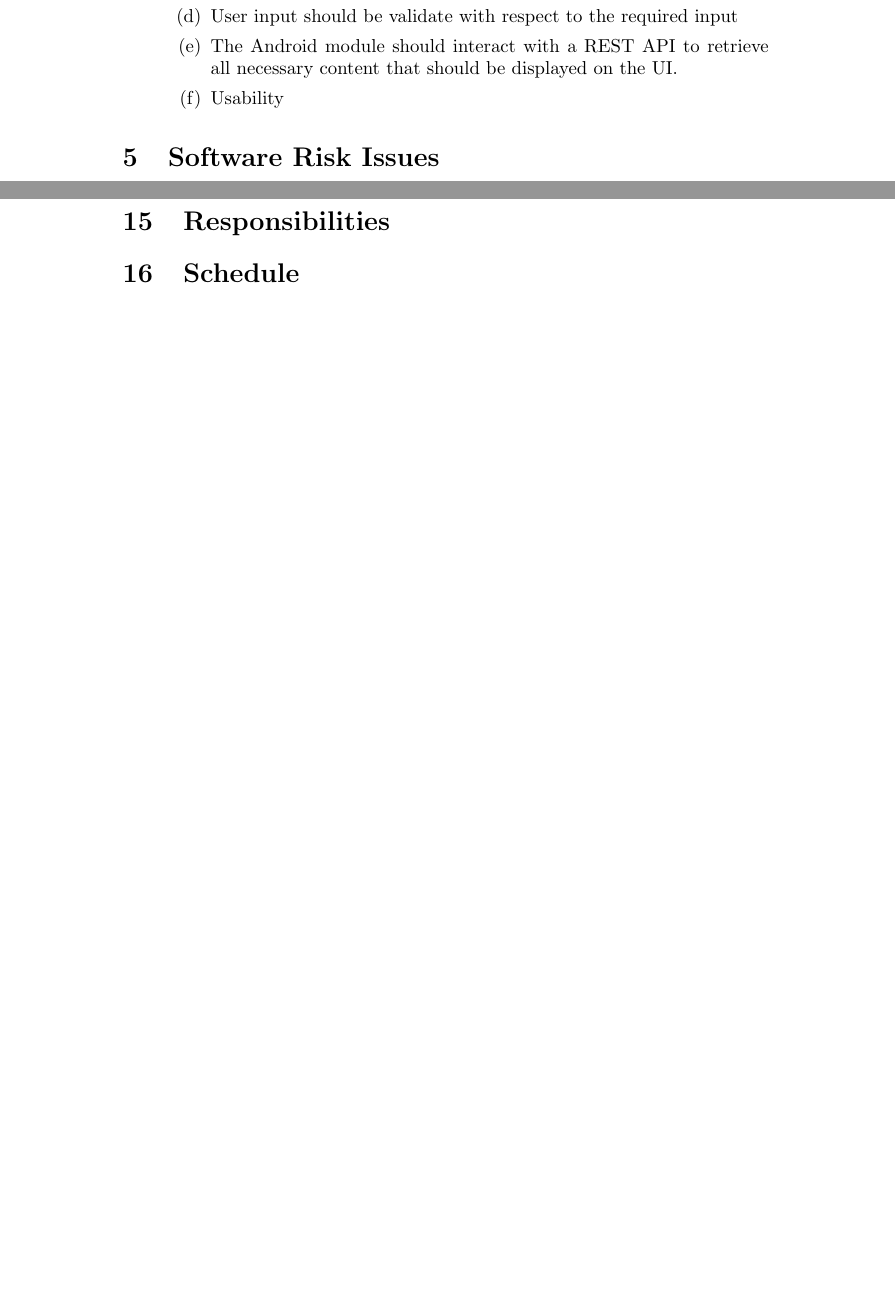
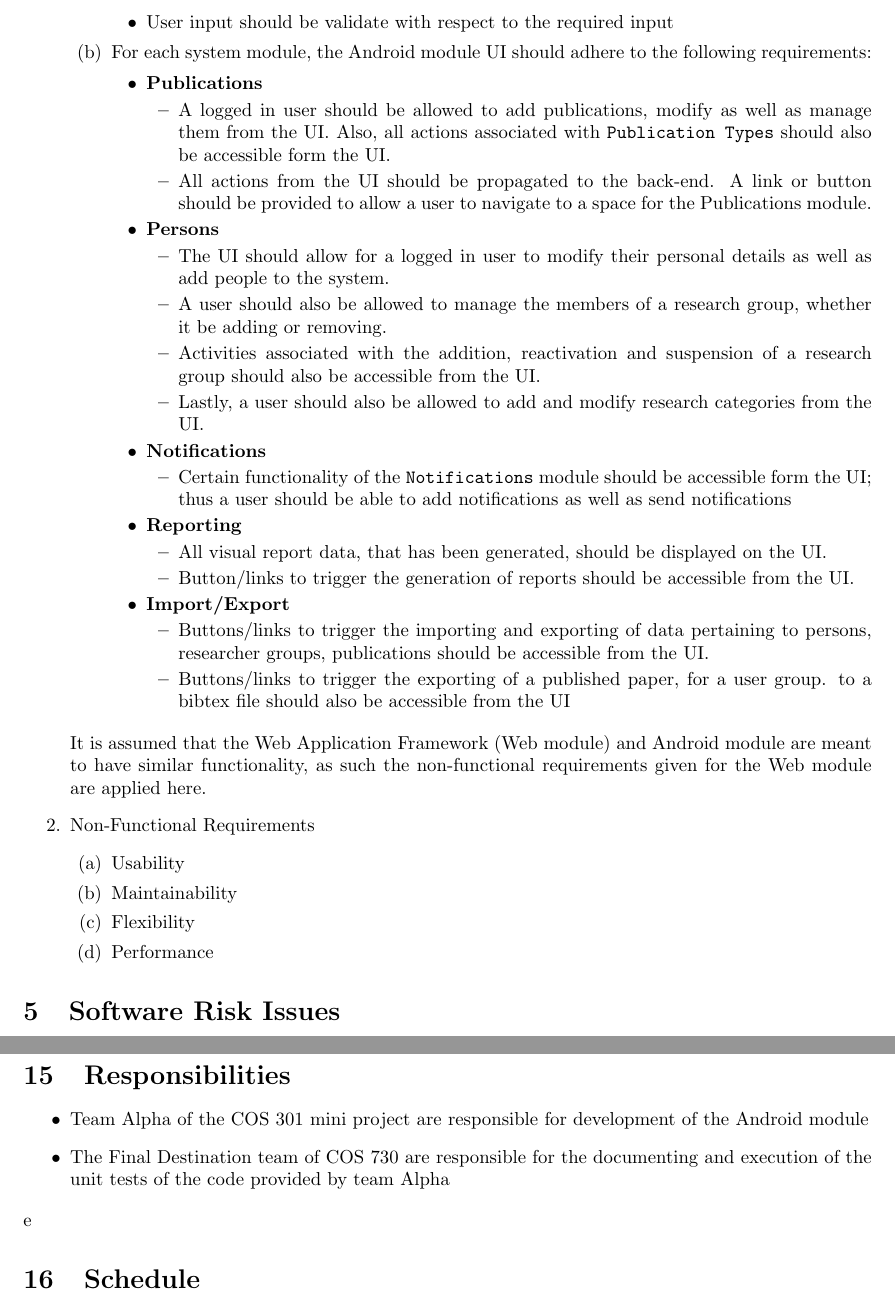
Before and after one commit to MattNel/TheFinalDestination, a LaTeX document (Seng Test Template/FinalDestination_testDoc_doc.tex, which reads Seng Test Template/fourToSix/testItems.tex, Seng Test Template/thirteenToFifteen/responsibilities.tex): two parts of pages 4 and 8 of 9 before the commit and two parts of pages 4 and 7 of 8 after it, joined at a grey line, cut so that both start at the same text, the shorter picture padded with empty space. Compiled offline with pdfLaTeX.

Commit message:
Ruth: Completed Sections

```diff
--- a/Seng Test Template/fourToSix/testItems.tex
+++ b/Seng Test Template/fourToSix/testItems.tex
@@ -8,11 +14,66 @@ Assumed test items for the unit testing of the Android Module will include:
+				\item User input should be validate with respect to the required input
+			\end{itemize}
 
-			\item Each link and button should work
-			\item All input boxes should allowed for input
-			\item User input should be validate with respect to the required input
-			\item The Android module should interact with a REST API to retrieve all necessary content that should be displayed on the UI.
+			\item For each system module, the Android module UI should adhere to the following requirements:
 
-			\item Usability
+			\begin{itemize}
+				\item \textbf{Publications}
+					\begin{itemize}
+						\item A logged in user should be allowed to add publications, modify as well as manage them from the UI. Also, all actions associated with \texttt{Publication Types} should also be accessible form the UI.
+						\item All actions from the UI should be propagated to the back-end. A link or button should be provided to allow a user to navigate to a space for the Publications module.
+					\end{itemize}
+
+				\item \textbf{Persons}
+					\begin{itemize}
+						\item The UI should allow for a logged in user to modify their personal details as well as add people to the system.
+						\item A user should also be allowed to manage the members of a research group, whether it be adding or removing.
+						\item Activities associated with the addition, reactivation and suspension of a research group should also be accessible from the UI.
+
+						\item Lastly, a user should also be allowed to add and modify research categories from the UI.
+					\end{itemize}
+
+				\item \textbf{Notifications}
+					\begin{itemize}
+						\item Certain functionality of the \texttt{Notifications} module should be accessible form the UI; thus a user should be able to add notifications as well as send notifications
+					\end{itemize}
+
+				\item \textbf{Reporting}
+					\begin{itemize}
+						\item All visual report data, that has been generated, should be displayed on the UI.
+						\item Button/links to trigger the generation of reports should be accessible from the UI.
+					\end{itemize}
+
+				\item \textbf{Import/Export}
+				\begin{itemize}
+						\item Buttons/links to trigger the importing and exporting of data pertaining to persons, researcher groups, publications should be accessible from the UI.
+						\item Buttons/links to trigger the exporting of a published paper, for a user group. to a bibtex file should also be accessible from the UI
+					\end{itemize}
+
+			\end{itemize}
+
+
 
 		\end{enumerate}
 
+It is assumed that the Web Application Framework (Web module) and Android module are meant to have similar functionality, as such the non-functional requirements given for the Web module are applied here.
+	\item Non-Functional Requirements
+		\begin{enumerate}
+			\item Usability
+			\item Maintainability
+			\item Flexibility
+			\item Performance
+		\end{enumerate}
+
 \end{enumerate}
+
+
+%
+%
+%\item The Android UI should allow for access to all system modules that require user interaction.
+%
+%\item Each link and button should work
+%\item All input boxes should allowed for input
+%
+%\item The Android module should interact with a REST API to retrieve all necessary content that should be displayed on the UI.
+%
+%\item Usability
--- a/Seng Test Template/thirteenToFifteen/responsibilities.tex
+++ b/Seng Test Template/thirteenToFifteen/responsibilities.tex
@@ -0,0 +1,4 @@
+\begin{itemize}
+	\item Team Alpha of the COS 301 mini project are responsible for development of the Android module
+	\item The Final Destination team of COS 730 are responsible for the documenting and execution of the unit tests of the code provided by team Alpha
+\end{itemize}e
```
Also changed, not shown: Seng Test Template/FinalDestination_testDoc_doc.tex (renamed from Seng Test Template/testDoc_doc.tex, +10 -1 lines), Seng Test Template/sevenToNine/approach.tex (+1 -1 lines), Seng Test Template/sixteenToNineteen/glossary.tex (+2 -1 lines), Seng Test Template/FinalDestination_testDoc_doc.pdf (added), Seng Test Template/testDoc_doc.pdf (deleted), Seng Test Template/fourToSix/testItems.tex (12 more changed lines).
